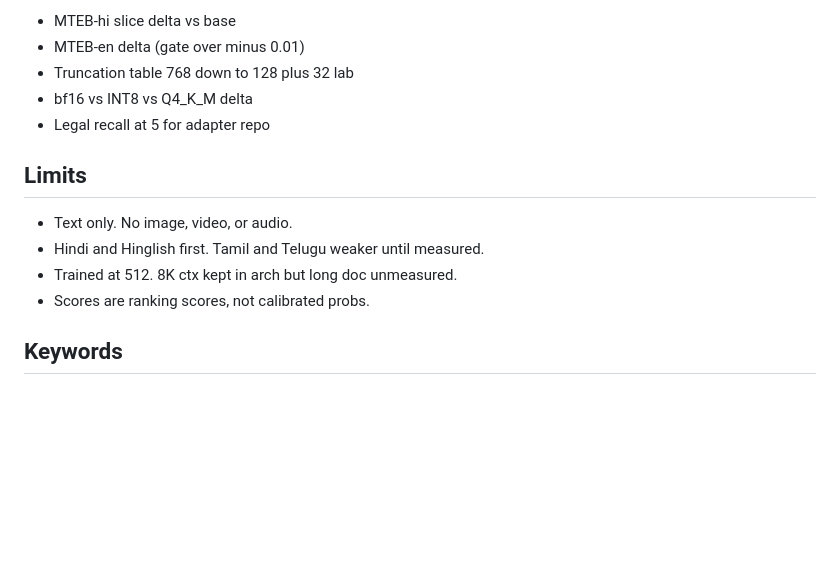
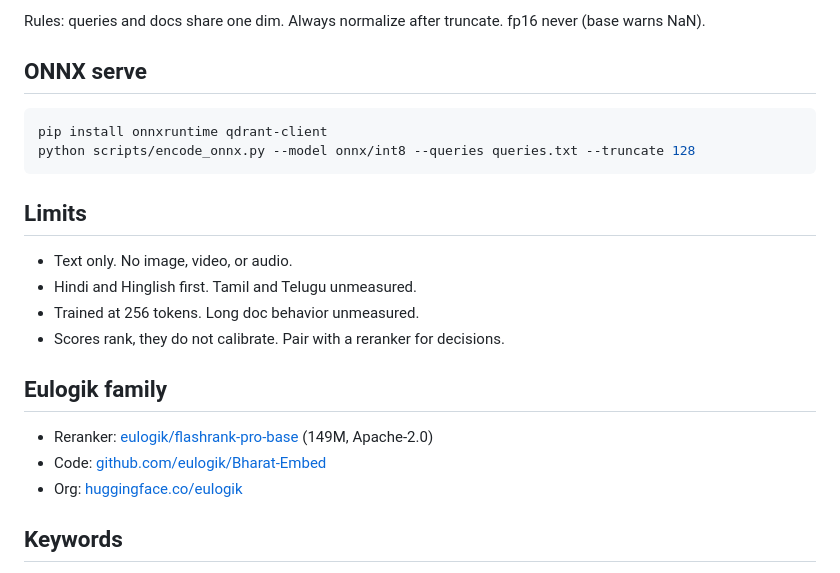
Before and after one commit to eulogik/Bharat-Embed, a Markdown page: cards/MAIN_MODEL_CARD.md, the part around one of its changes. Rendered like a GitHub page; blank space fills up the shorter version.

````diff
--- a/cards/MAIN_MODEL_CARD.md
+++ b/cards/MAIN_MODEL_CARD.md
@@ -36,16 +83,25 @@ See USAGE.md. Query prefix SearchQuery. Doc form title plus text. Same truncate
 
-- MTEB-hi slice delta vs base
-- MTEB-en delta (gate over minus 0.01)
-- Truncation table 768 down to 128 plus 32 lab
-- bf16 vs INT8 vs Q4_K_M delta
-- Legal recall at 5 for adapter repo
+Rules: queries and docs share one dim. Always normalize after truncate. fp16 never (base warns NaN).
+
+## ONNX serve
+
+```bash
+pip install onnxruntime qdrant-client
+python scripts/encode_onnx.py --model onnx/int8 --queries queries.txt --truncate 128
+```
 
 ## Limits
 
 - Text only. No image, video, or audio.
-- Hindi and Hinglish first. Tamil and Telugu weaker until measured.
-- Trained at 512. 8K ctx kept in arch but long doc unmeasured.
-- Scores are ranking scores, not calibrated probs.
+- Hindi and Hinglish first. Tamil and Telugu unmeasured.
+- Trained at 256 tokens. Long doc behavior unmeasured.
+- Scores rank, they do not calibrate. Pair with a reranker for decisions.
+
+## Eulogik family
+
+- Reranker: [eulogik/flashrank-pro-base](https://huggingface.co/eulogik/flashrank-pro-base) (149M, Apache-2.0)
+- Code: [github.com/eulogik/Bharat-Embed](https://github.com/eulogik/Bharat-Embed)
+- Org: [huggingface.co/eulogik](https://huggingface.co/eulogik)
 
 ## Keywords
 
````
Also changed, not shown: other parts of cards/MAIN_MODEL_CARD.md (+58 -11 lines), README.md (+35 -28 lines), assets/architecture.png (added), assets/hero.png (added), 2 other files.
